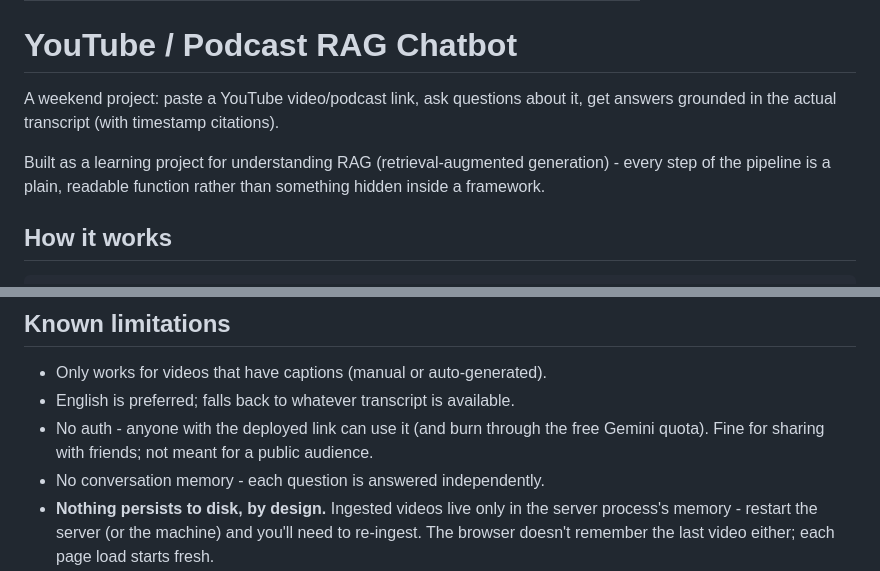
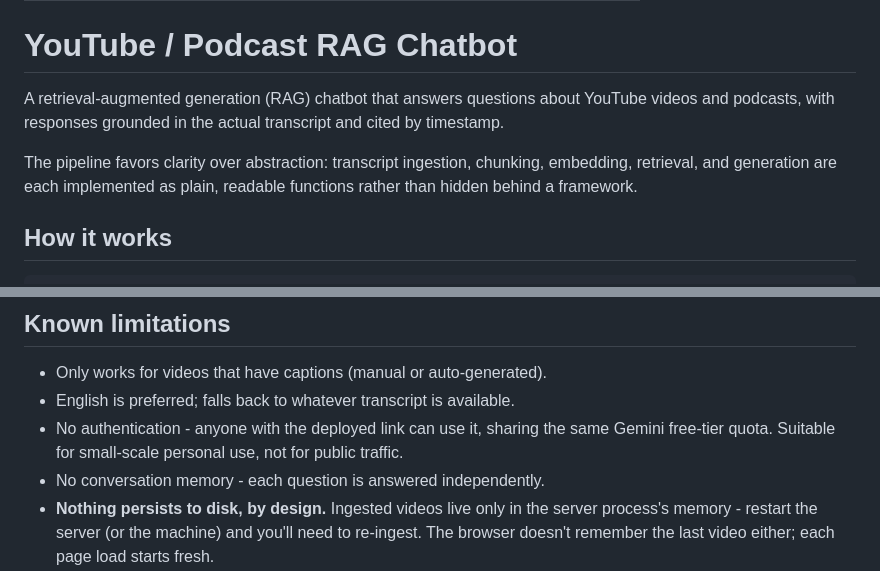
Before and after one commit to jumazes/ask-my-video, a Markdown page: README.md, 2 parts joined by grey strips. GitHub-like rendering.

Commit message:
Tighten README tone

```diff
--- a/README.md
+++ b/README.md
@@ -10,12 +10,13 @@ pinned: false
 
 # YouTube / Podcast RAG Chatbot
 
-A weekend project: paste a YouTube video/podcast link, ask questions about it,
-get answers grounded in the actual transcript (with timestamp citations).
+A retrieval-augmented generation (RAG) chatbot that answers questions about
+YouTube videos and podcasts, with responses grounded in the actual
+transcript and cited by timestamp.
 
-Built as a learning project for understanding RAG (retrieval-augmented
-generation) - every step of the pipeline is a plain, readable function rather
-than something hidden inside a framework.
+The pipeline favors clarity over abstraction: transcript ingestion,
+chunking, embedding, retrieval, and generation are each implemented as
+plain, readable functions rather than hidden behind a framework.
 
 ## How it works
 
@@ -113,9 +114,9 @@ runs this Dockerfile directly, no extra setup needed on their side.
 
 - Only works for videos that have captions (manual or auto-generated).
 - English is preferred; falls back to whatever transcript is available.
-- No auth - anyone with the deployed link can use it (and burn through
-  the free Gemini quota). Fine for sharing with friends; not meant for
-  a public audience.
+- No authentication - anyone with the deployed link can use it, sharing
+  the same Gemini free-tier quota. Suitable for small-scale personal use,
+  not for public traffic.
 - No conversation memory - each question is answered independently.
 - **Nothing persists to disk, by design.** Ingested videos live only in
   the server process's memory - restart the server (or the machine) and
```
